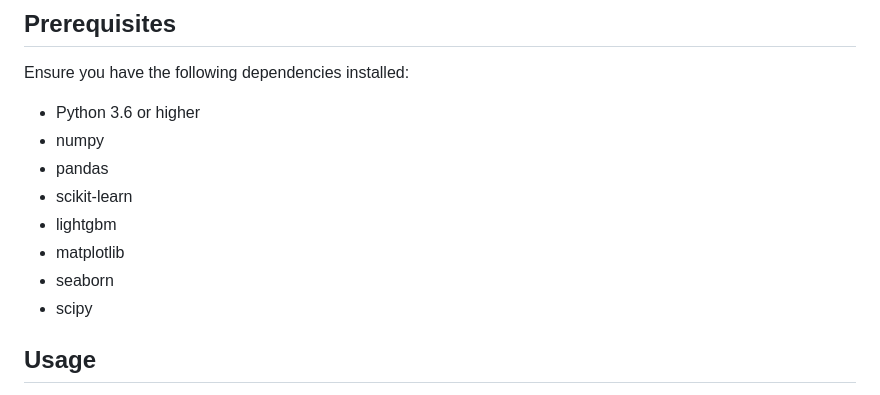
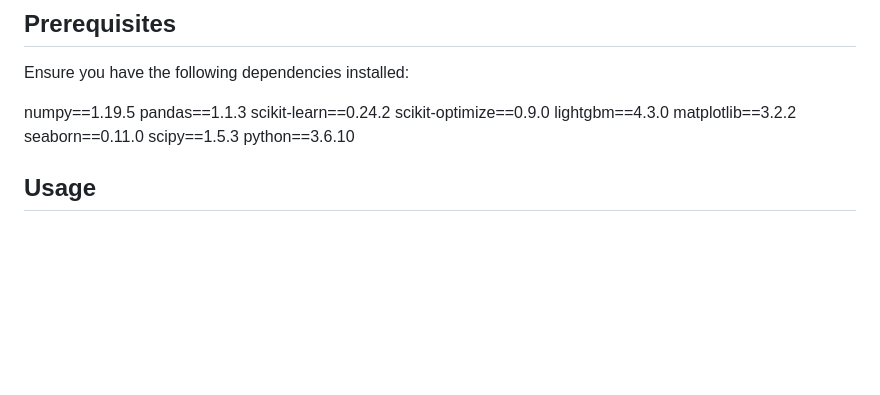
Before and after one commit to Raubkatz/Quantum_Data_Obfuscation, a Markdown page: README.md, the part around the change. Drawn GitHub-style; blank space fills up the shorter version.

```diff
--- a/README.md
+++ b/README.md
@@ -92,14 +92,15 @@ The results of the experiments, including all generated datasets, analysis outpu
 
 Ensure you have the following dependencies installed:
 
-- Python 3.6 or higher
-- numpy
-- pandas
-- scikit-learn
-- lightgbm
-- matplotlib
-- seaborn
-- scipy
+numpy==1.19.5
+pandas==1.1.3
+scikit-learn==0.24.2
+scikit-optimize==0.9.0
+lightgbm==4.3.0
+matplotlib==3.2.2
+seaborn==0.11.0
+scipy==1.5.3
+python==3.6.10
 
 ## Usage
 
```
